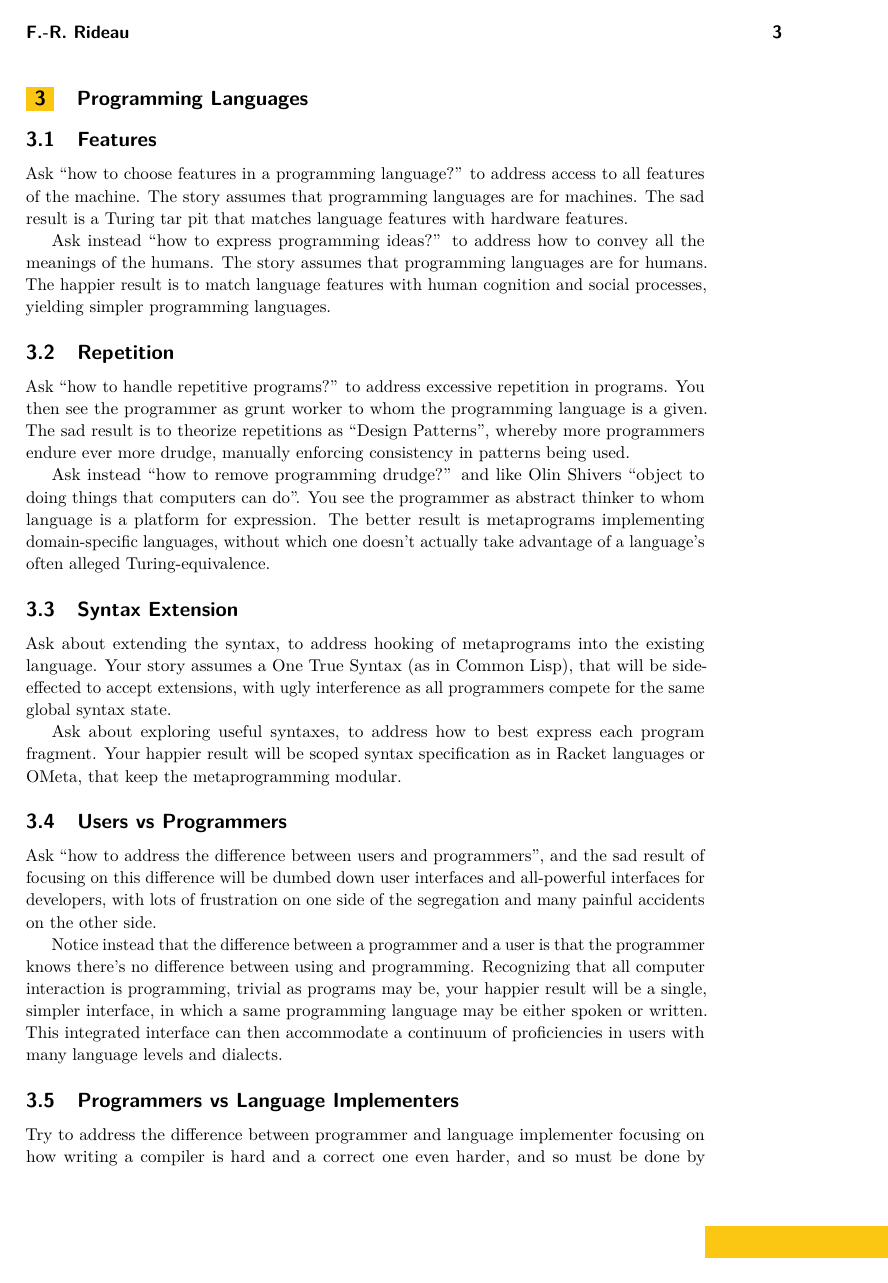
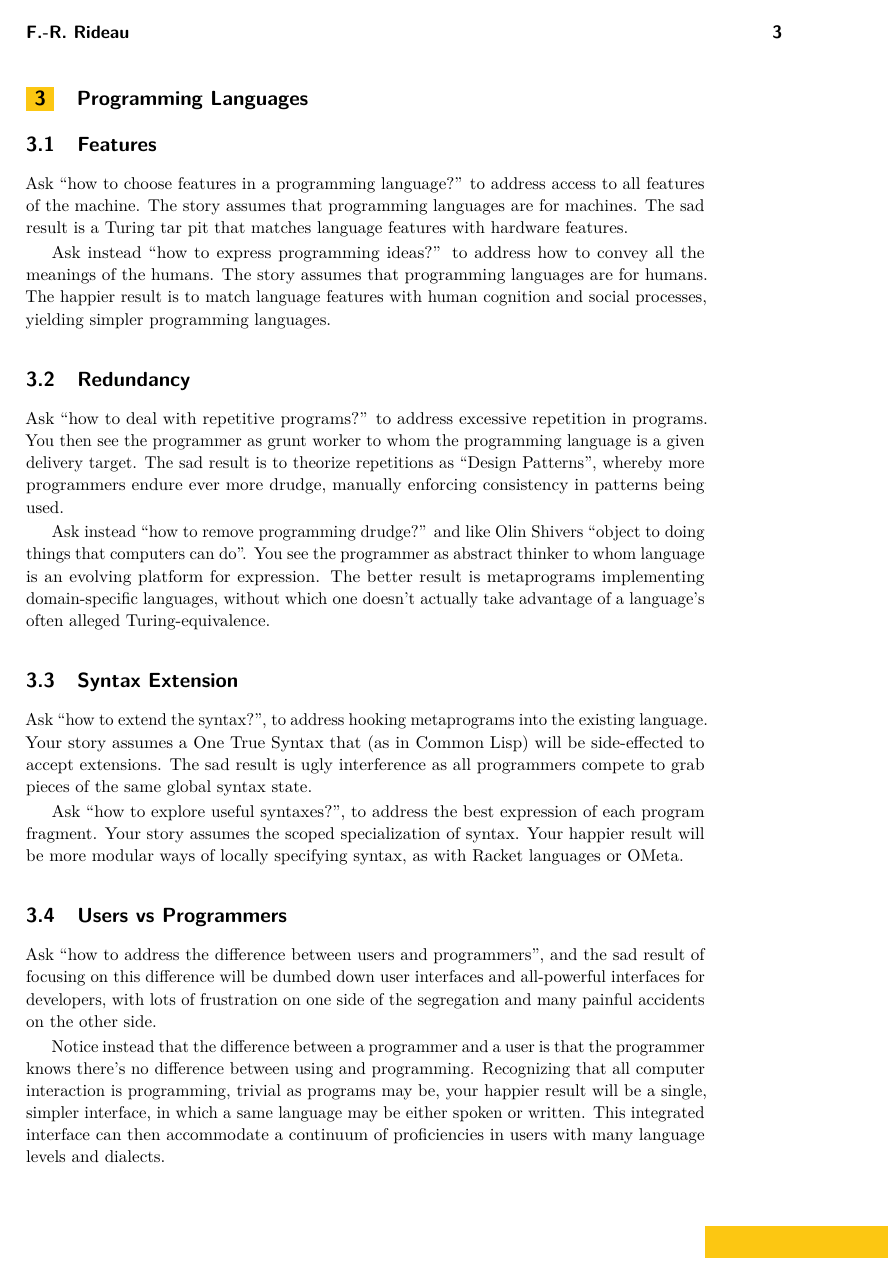
Before and after one commit to fare/better-stories, a LaTeX paper (snapl2015-fare.tex): page 3 of 8. Compiled offline with pdfLaTeX.

Commit message:
Another pass before submission update.

```diff
--- a/snapl2015-fare.tex
+++ b/snapl2015-fare.tex
@@ -198,30 +203,35 @@ The happier result is to match language features with human cognition and social
 yielding simpler programming languages.
 }
 
-\SadBetter{Repetition}{
-Ask ``how to handle repetitive programs?'' to address excessive repetition in programs.
-You then see the programmer as grunt worker to whom the \proglang{} is a given.
+\SadBetter{Redundancy}{
+Ask ``how to deal with repetitive programs?''
+to address excessive repetition in programs.
+You then see the programmer as grunt worker
+to whom the \proglang{} is a given delivery target.
 The sad result is to theorize repetitions as ``Design Patterns'',
 whereby more programmers endure ever more drudge,
 manually enforcing consistency in patterns being used.
 }{
 Ask instead ``how to remove programming drudge?''
 and like Olin Shivers ``object to doing things that computers can do''.
-You see the programmer as abstract thinker to whom language is a platform for expression.
+You see the programmer as abstract thinker to whom language is an evolving platform for expression.
 The better result is metaprograms implementing domain-specific languages,
 without which one doesn't actually take advantage of a language's often alleged Turing-equivalence.
 }
 
 \SadBetter{Syntax Extension}{
-Ask about extending the syntax,
-to address hooking of metaprograms into the existing language.
-Your story assumes a One True Syntax (as in Common Lisp),
-that will be side-effected to accept extensions,
-with ugly interference as all programmers compete for the same global syntax state.
+Ask ``how to extend the syntax?'',
+to address hooking metaprograms into the existing language.
+Your story assumes a One True Syntax that (as in Common Lisp)
+will be side-effected to accept extensions.
+The sad result is ugly interference as all programmers
+compete to grab pieces of the same global syntax state.
 }{
-Ask about exploring useful syntaxes, to address how to best express each program fragment.
-Your happier result will be scoped syntax specification as in Racket languages or OMeta,
-that keep the metaprogramming modular.
+Ask ``how to explore useful syntaxes?'',
+to address the best expression of each program fragment.
+Your story assumes the scoped specialization of syntax.
+Your happier result will be more modular ways of locally specifying syntax,
+as with Racket languages or OMeta.
 }
 
 \SadBetter{Users vs Programmers}{
@@ -235,7 +245,7 @@ Notice instead that the difference between a programmer and a user is that
 the programmer knows there's no difference between using and programming.
 Recognizing that all computer interaction is programming, trivial as programs may be,
 your happier result will be a single, simpler interface,
-in which a same programming language may be either spoken or written.
+in which a same language may be either spoken or written.
 This integrated interface can then accommodate a continuum of proficiencies in users
 with many language levels and dialects.
 }
```
Also changed, not shown: snapl2015-fare.tex (49 more changed lines).
